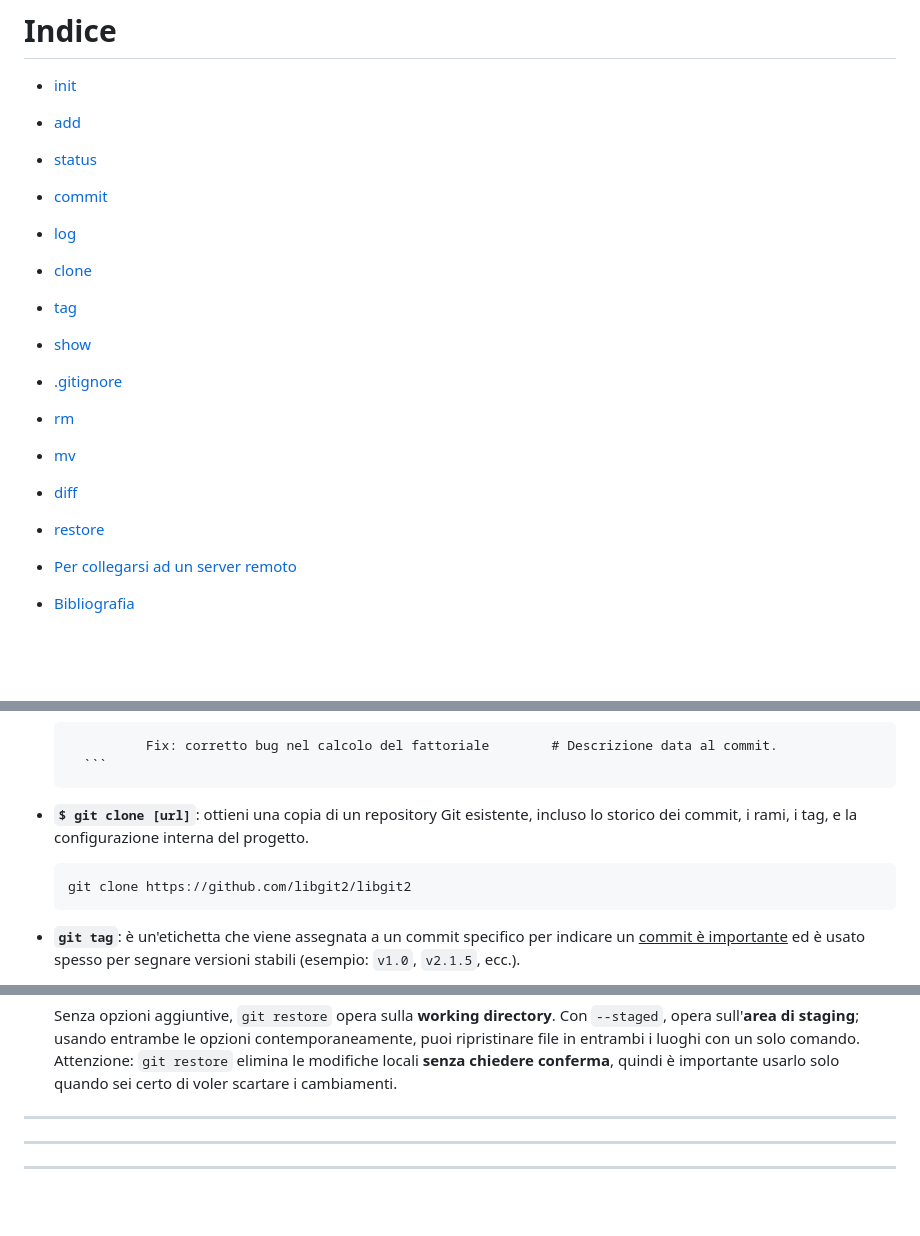
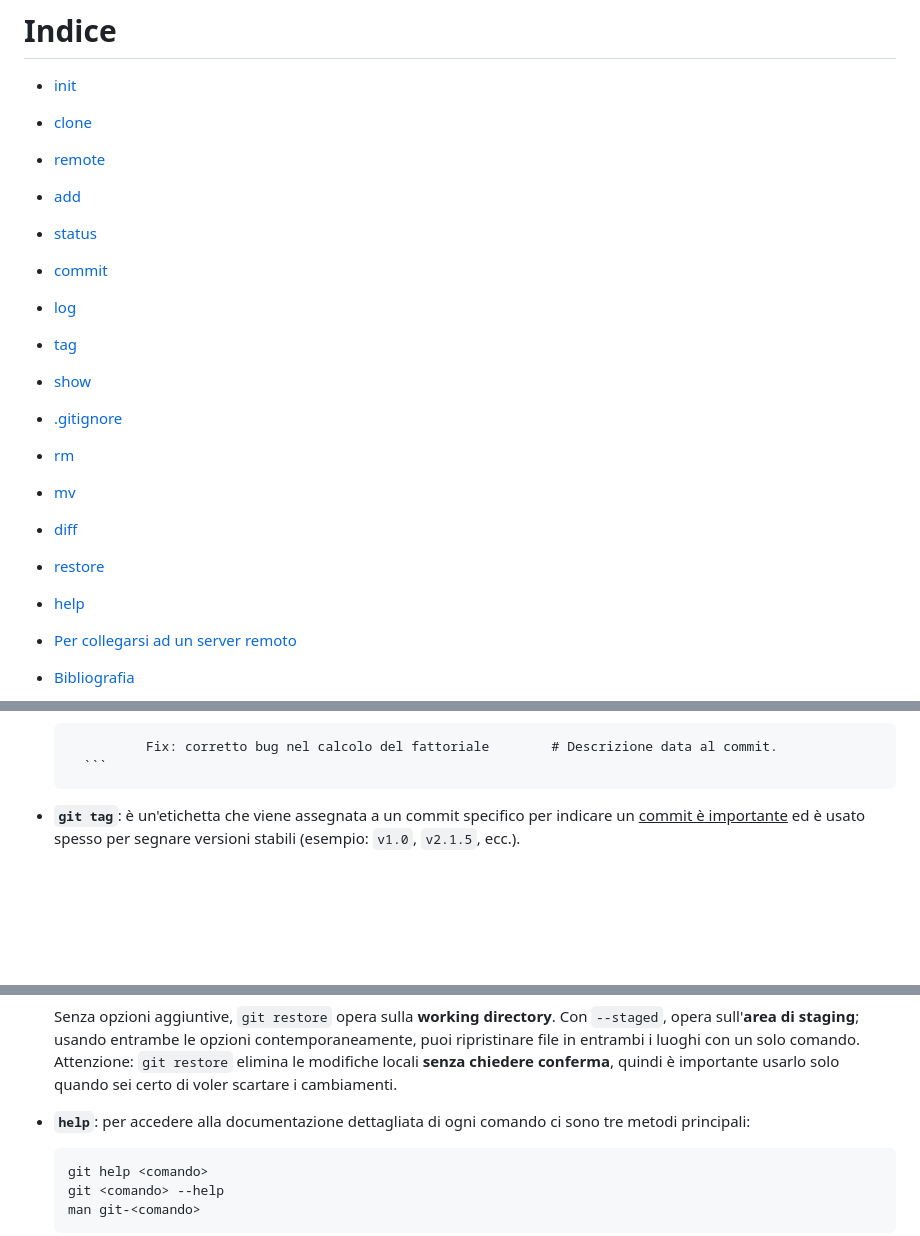
Before and after one commit to SimoneDeAlescandris/uni, a Markdown page: git.md, 3 parts joined by grey strips. Drawn GitHub-style; blank space fills up the shorter version.

````diff
--- a/git.md
+++ b/git.md
@@ -1,11 +1,12 @@
 # Indice
 
 - [init](#init)
+- [clone](#clone)
+- [remote](#remote)
 - [add](#add)
 - [status](#status)
 - [commit](#commit)
 - [log](#log)
-- [clone](#clone)
 - [tag](#tag)
 - [show](#show)
 - [.gitignore](#gitignore)
@@ -13,6 +14,7 @@
 - [mv](#mv)
 - [diff](#diff)
 - [restore](#restore)
+- [help](#help)
 
 - [Per collegarsi ad un server remoto](#collegarsi-ad-un-server-remoto)
 - [Bibliografia](#bibliografia)
@@ -154,11 +177,6 @@ $ git help config
 
 				Fix: corretto bug nel calcolo del fattoriale		# Descrizione data al commit.
 		```
-
-- **<span id="clone" style="font-size: 16px;">`$ git clone [url]`</span>**: ottieni una copia di un repository Git esistente, incluso lo storico dei commit, i rami, i tag, e la configurazione interna del progetto.
-	```powershell
-	git clone https://github.com/libgit2/libgit2
-	```
 
 - **<span id="tag" style="font-size: 16px;">`git tag`</span>**: è un'etichetta che viene assegnata a un commit specifico per indicare un <u>commit è importante</u> ed è usato spesso per segnare versioni stabili (esempio: `v1.0`, `v2.1.5`, ecc.).
   1. Usando semplicemente `git tag` andremo ad <u>elencare</u> tutti i tag, ordinati alfabeticamente. Non indica a quale commit puntano a meno che non si usi `git show`.
@@ -257,7 +275,10 @@ $ git help config
   Senza opzioni aggiuntive, `git restore` opera sulla **working directory**. Con `--staged`, opera sull'**area di staging**; usando entrambe le opzioni contemporaneamente, puoi ripristinare file in entrambi i luoghi con un solo comando.
   Attenzione: `git restore` elimina le modifiche locali **senza chiedere conferma**, quindi è importante usarlo solo quando sei certo di voler scartare i cambiamenti.
 
----
----
----
+- **<span id="help" style="font-size: 16px;">`help`</span>**: per accedere alla documentazione dettagliata di ogni comando ci sono tre metodi principali:
+  ```powershell
+  git help <comando>
+  git <comando> --help
+  man git-<comando>
+  ```
 
````
Also changed, not shown: other parts of git.md (+65 -29 lines).
